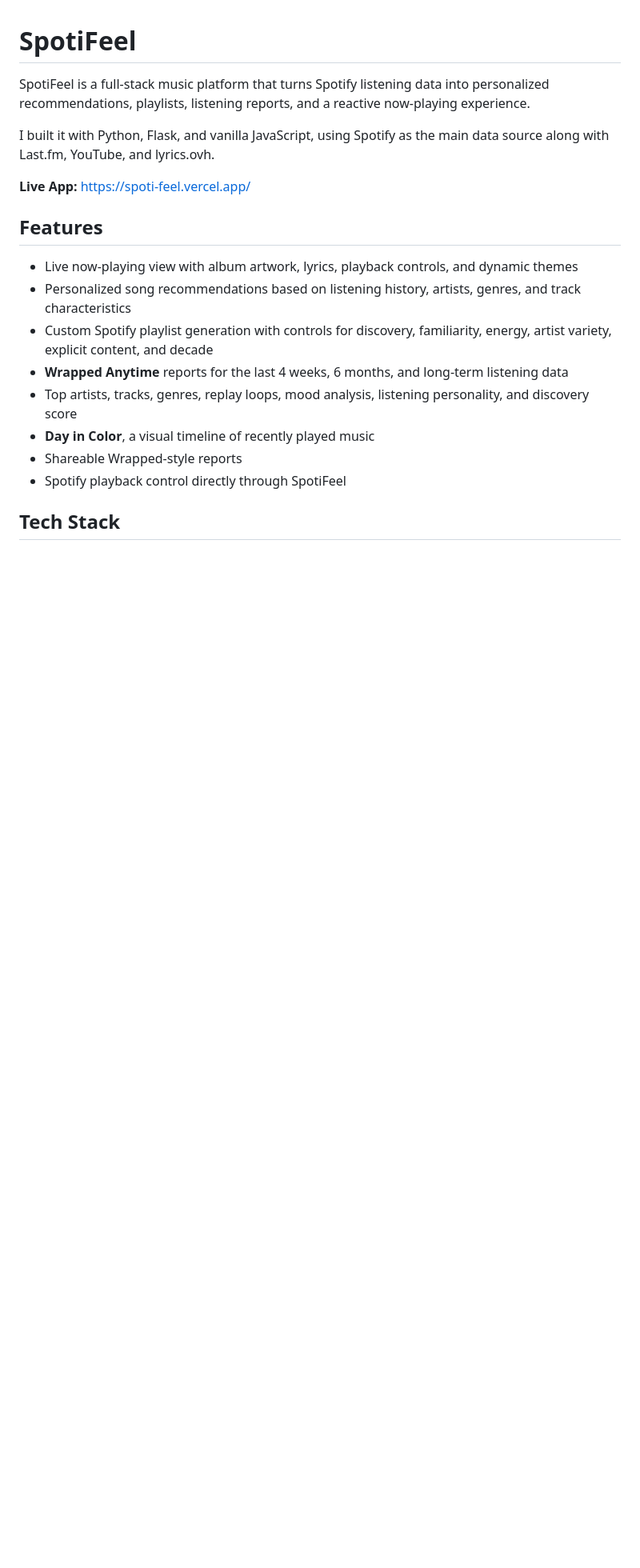
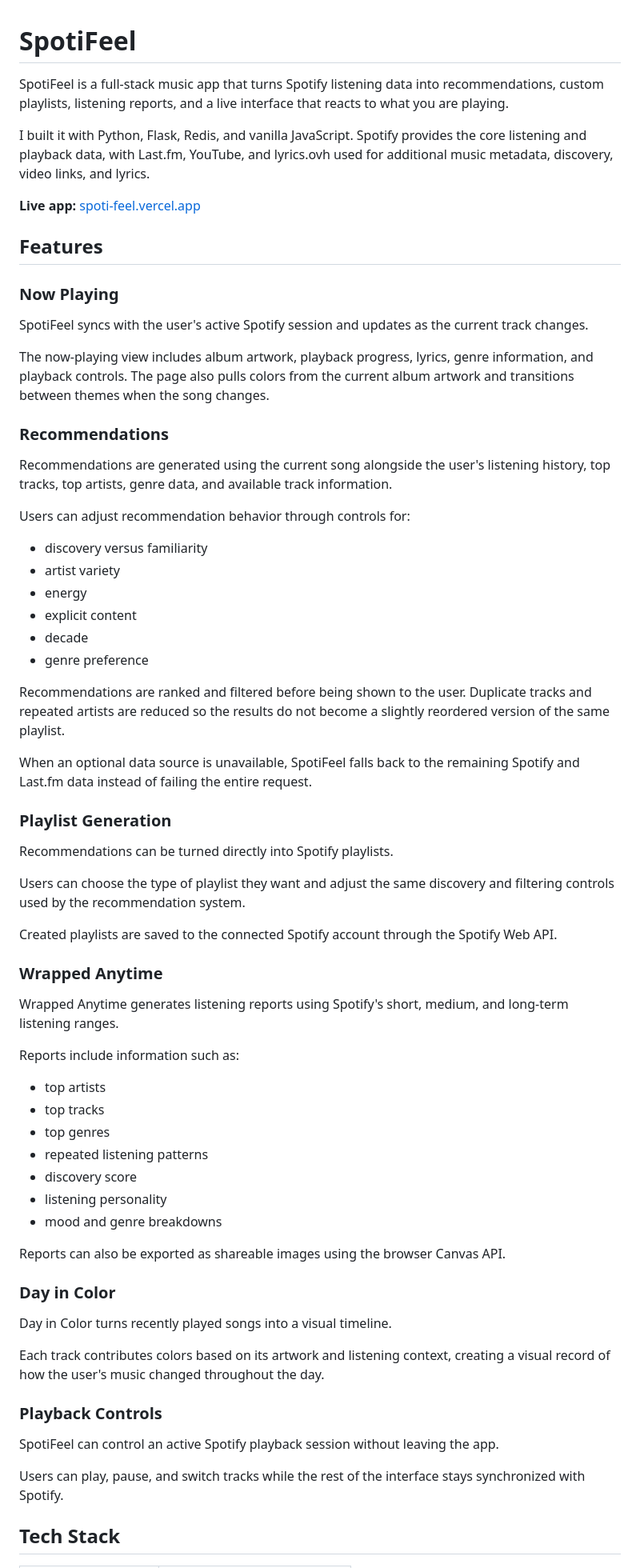
Before and after one commit to ughurkarim/SpotiFeel, a Markdown page: README.md, the part around one of its changes. Shown at 80% size. Rendered like a GitHub page; blank space fills up the shorter version.

```diff
--- a/README.md
+++ b/README.md
@@ -1,21 +1,71 @@
 # SpotiFeel
 
-SpotiFeel is a full-stack music platform that turns Spotify listening data into personalized recommendations, playlists, listening reports, and a reactive now-playing experience.
+SpotiFeel is a full-stack music app that turns Spotify listening data into recommendations, custom playlists, listening reports, and a live interface that reacts to what you are playing.
 
-I built it with Python, Flask, and vanilla JavaScript, using Spotify as the main data source along with Last.fm, YouTube, and lyrics.ovh.
+I built it with Python, Flask, Redis, and vanilla JavaScript. Spotify provides the core listening and playback data, with Last.fm, YouTube, and lyrics.ovh used for additional music metadata, discovery, video links, and lyrics.
 
-**Live App:** https://spoti-feel.vercel.app/
+**Live app:** [spoti-feel.vercel.app](https://spoti-feel.vercel.app/)
 
 ## Features
 
-- Live now-playing view with album artwork, lyrics, playback controls, and dynamic themes
-- Personalized song recommendations based on listening history, artists, genres, and track characteristics
-- Custom Spotify playlist generation with controls for discovery, familiarity, energy, artist variety, explicit content, and decade
-- **Wrapped Anytime** reports for the last 4 weeks, 6 months, and long-term listening data
-- Top artists, tracks, genres, replay loops, mood analysis, listening personality, and discovery score
-- **Day in Color**, a visual timeline of recently played music
-- Shareable Wrapped-style reports
-- Spotify playback control directly through SpotiFeel
+### Now Playing
+
+SpotiFeel syncs with the user's active Spotify session and updates as the current track changes.
+
+The now-playing view includes album artwork, playback progress, lyrics, genre information, and playback controls. The page also pulls colors from the current album artwork and transitions between themes when the song changes.
+
+### Recommendations
+
+Recommendations are generated using the current song alongside the user's listening history, top tracks, top artists, genre data, and available track information.
+
+Users can adjust recommendation behavior through controls for:
+
+- discovery versus familiarity
+- artist variety
+- energy
+- explicit content
+- decade
+- genre preference
+
+Recommendations are ranked and filtered before being shown to the user. Duplicate tracks and repeated artists are reduced so the results do not become a slightly reordered version of the same playlist.
+
+When an optional data source is unavailable, SpotiFeel falls back to the remaining Spotify and Last.fm data instead of failing the entire request.
+
+### Playlist Generation
+
+Recommendations can be turned directly into Spotify playlists.
+
+Users can choose the type of playlist they want and adjust the same discovery and filtering controls used by the recommendation system.
+
+Created playlists are saved to the connected Spotify account through the Spotify Web API.
+
+### Wrapped Anytime
+
+Wrapped Anytime generates listening reports using Spotify's short, medium, and long-term listening ranges.
+
+Reports include information such as:
+
+- top artists
+- top tracks
+- top genres
+- repeated listening patterns
+- discovery score
+- listening personality
+- mood and genre breakdowns
+
+Reports can also be exported as shareable images using the browser Canvas API.
+
+### Day in Color
+
+Day in Color turns recently played songs into a visual timeline.
+
+Each track contributes colors based on its artwork and listening context, creating a visual record of how the user's music changed throughout the day.
+
+### Playback Controls
+
+SpotiFeel can control an active Spotify playback session without leaving the app.
+
+Users can play, pause, and switch tracks while the rest of the interface stays synchronized with Spotify.
 
 ## Tech Stack
 
```
Also changed, not shown: other parts of README.md (+129 -109 lines).
